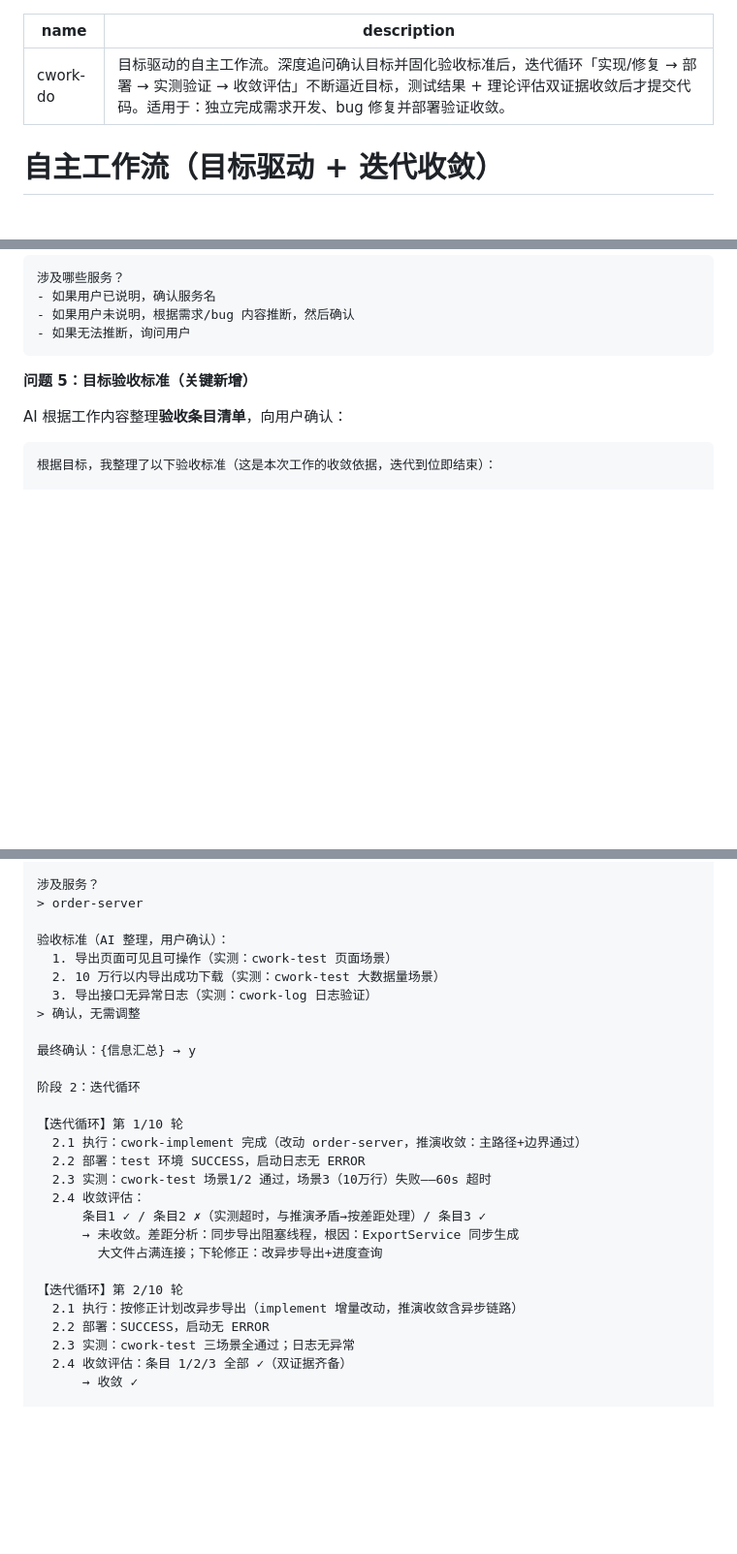
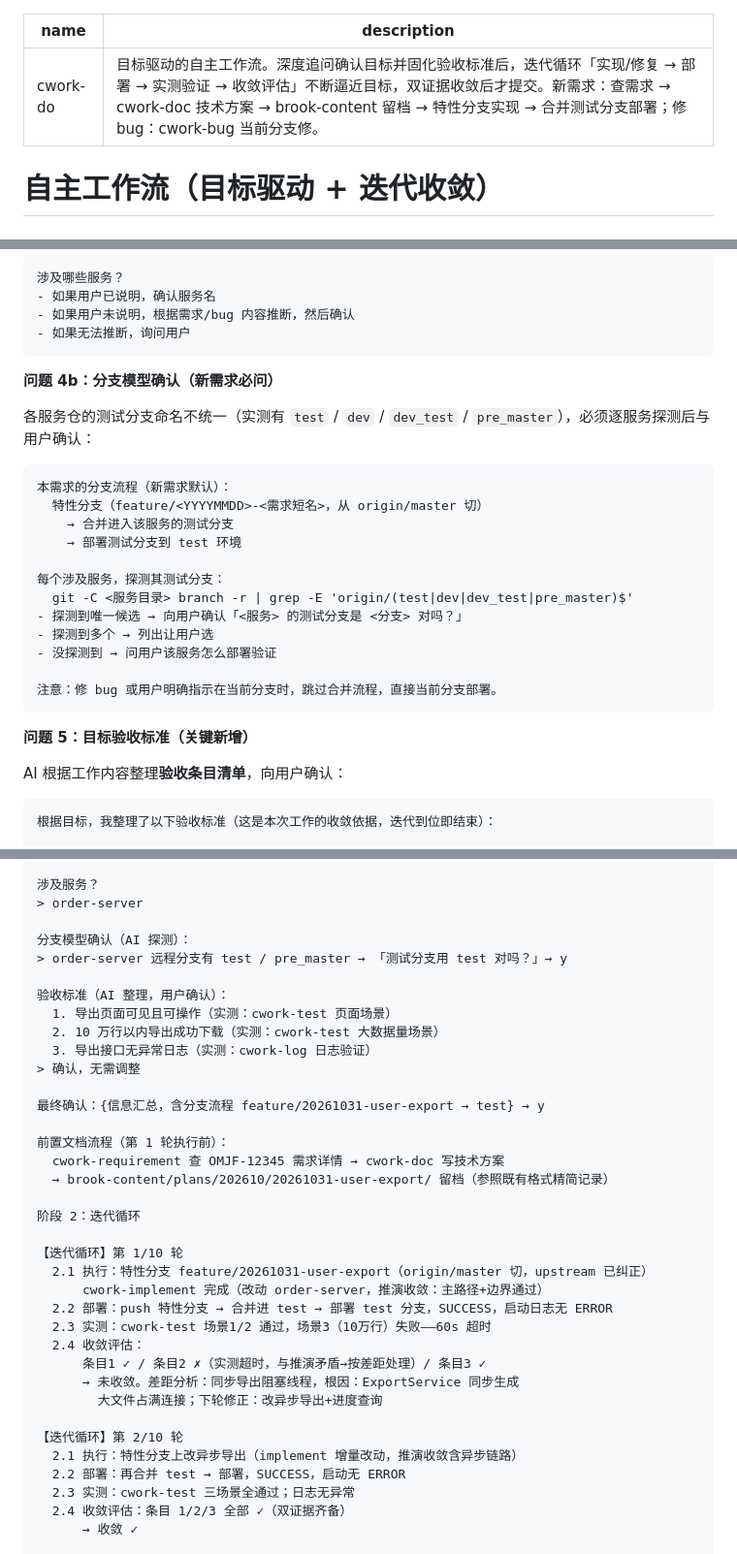
Before and after one commit to linuxhex/cwork, a Markdown page: skills/do/SKILL.md, 3 parts joined by grey strips. Shown at 97% size. Drawn GitHub-style; blank space fills up the shorter version.

````diff
--- a/skills/do/SKILL.md
+++ b/skills/do/SKILL.md
@@ -1,6 +1,6 @@
 ---
 name: cwork-do
-description: 目标驱动的自主工作流。深度追问确认目标并固化验收标准后，迭代循环「实现/修复 → 部署 → 实测验证 → 收敛评估」不断逼近目标，测试结果 + 理论评估双证据收敛后才提交代码。适用于：独立完成需求开发、bug 修复并部署验证收敛。
+description: 目标驱动的自主工作流。深度追问确认目标并固化验收标准后，迭代循环「实现/修复 → 部署 → 实测验证 → 收敛评估」不断逼近目标，双证据收敛后才提交。新需求：查需求 → cwork-doc 技术方案 → brook-content 留档 → 特性分支实现 → 合并测试分支部署；修 bug：cwork-bug 当前分支修。
 ---
 
 # 自主工作流（目标驱动 + 迭代收敛）
@@ -221,6 +247,25 @@ bug 内容是什么？
 - 如果用户已说明，确认服务名
 - 如果用户未说明，根据需求/bug 内容推断，然后确认
 - 如果无法推断，询问用户
+```
+
+**问题 4b：分支模型确认（新需求必问）**
+
+各服务仓的测试分支命名不统一（实测有 `test` / `dev` / `dev_test` / `pre_master`），必须逐服务探测后与用户确认：
+
+```
+本需求的分支流程（新需求默认）：
+  特性分支（feature/<YYYYMMDD>-<需求短名>，从 origin/master 切）
+    → 合并进入该服务的测试分支
+    → 部署测试分支到 test 环境
+
+每个涉及服务，探测其测试分支：
+  git -C <服务目录> branch -r | grep -E 'origin/(test|dev|dev_test|pre_master)$'
+- 探测到唯一候选 → 向用户确认「<服务> 的测试分支是 <分支> 对吗？」
+- 探测到多个 → 列出让用户选
+- 没探测到 → 问用户该服务怎么部署验证
+
+注意：修 bug 或用户明确指示在当前分支时，跳过合并流程，直接当前分支部署。
 ```
 
 **问题 5：目标验收标准（关键新增）**
@@ -516,19 +574,27 @@ bash "$CWORK_HOME/skills/log/scripts/arms_trace.sh" "<pid>" "<traceId>" <ts_ms>
 涉及服务？
 > order-server
 
+分支模型确认（AI 探测）：
+> order-server 远程分支有 test / pre_master → 「测试分支用 test 对吗？」→ y
+
 验收标准（AI 整理，用户确认）：
   1. 导出页面可见且可操作（实测：cwork-test 页面场景）
   2. 10 万行以内导出成功下载（实测：cwork-test 大数据量场景）
   3. 导出接口无异常日志（实测：cwork-log 日志验证）
 > 确认，无需调整
 
-最终确认：{信息汇总} → y
+最终确认：{信息汇总，含分支流程 feature/20261031-user-export → test} → y
+
+前置文档流程（第 1 轮执行前）：
+  cwork-requirement 查 OMJF-12345 需求详情 → cwork-doc 写技术方案
+  → brook-content/plans/202610/20261031-user-export/ 留档（参照既有格式精简记录）
 
 阶段 2：迭代循环
 
 【迭代循环】第 1/10 轮
-  2.1 执行：cwork-implement 完成（改动 order-server，推演收敛：主路径+边界通过）
-  2.2 部署：test 环境 SUCCESS，启动日志无 ERROR
+  2.1 执行：特性分支 feature/20261031-user-export（origin/master 切，upstream 已纠正）
+      cwork-implement 完成（改动 order-server，推演收敛：主路径+边界通过）
+  2.2 部署：push 特性分支 → 合并进 test → 部署 test 分支，SUCCESS，启动日志无 ERROR
   2.3 实测：cwork-test 场景1/2 通过，场景3（10万行）失败——60s 超时
   2.4 收敛评估：
       条目1 ✓ / 条目2 ✗（实测超时，与推演矛盾→按差距处理）/ 条目3 ✓
@@ -536,8 +602,8 @@ bash "$CWORK_HOME/skills/log/scripts/arms_trace.sh" "<pid>" "<traceId>" <ts_ms>
         大文件占满连接；下轮修正：改异步导出+进度查询
 
 【迭代循环】第 2/10 轮
-  2.1 执行：按修正计划改异步导出（implement 增量改动，推演收敛含异步链路）
-  2.2 部署：SUCCESS，启动无 ERROR
+  2.1 执行：特性分支上改异步导出（implement 增量改动，推演收敛含异步链路）
+  2.2 部署：再合并 test → 部署，SUCCESS，启动无 ERROR
   2.3 实测：cwork-test 三场景全通过；日志无异常
   2.4 收敛评估：条目 1/2/3 全部 ✓（双证据齐备）
       → 收敛 ✓
````
Also changed, not shown: other parts of skills/do/SKILL.md (+52 -13 lines).
